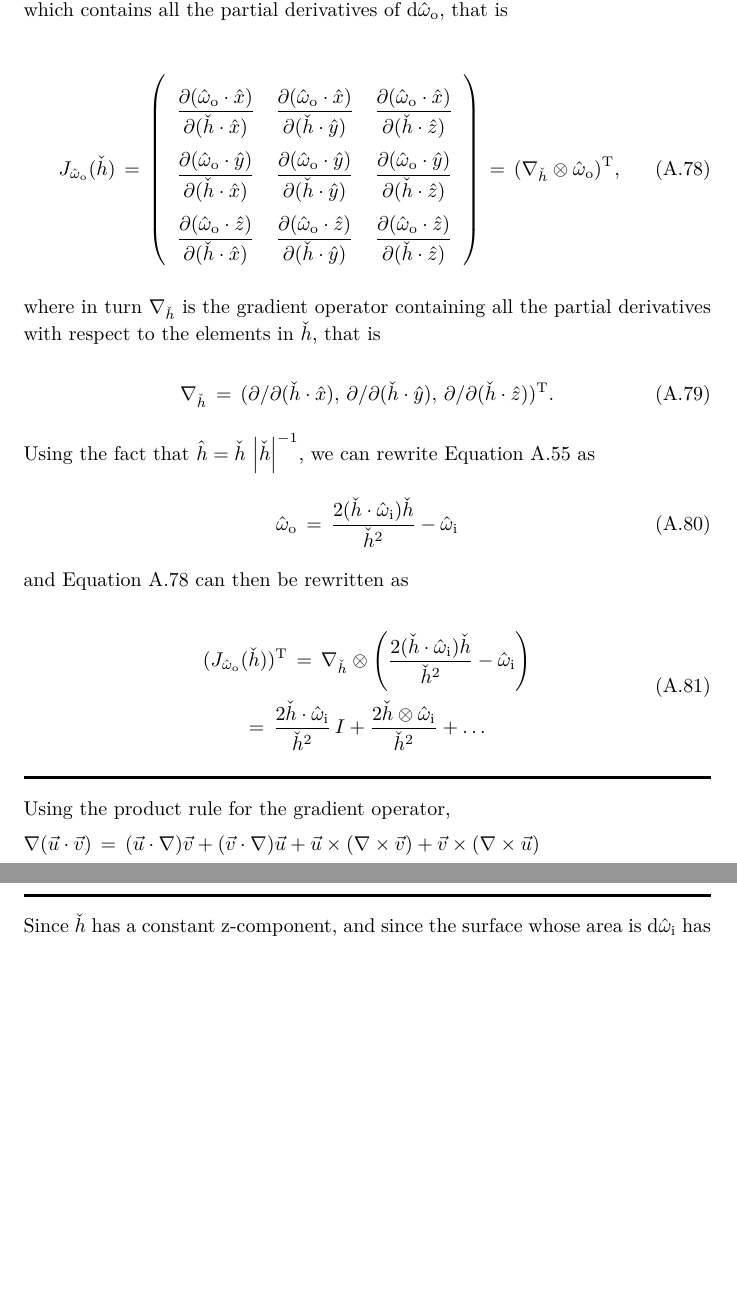
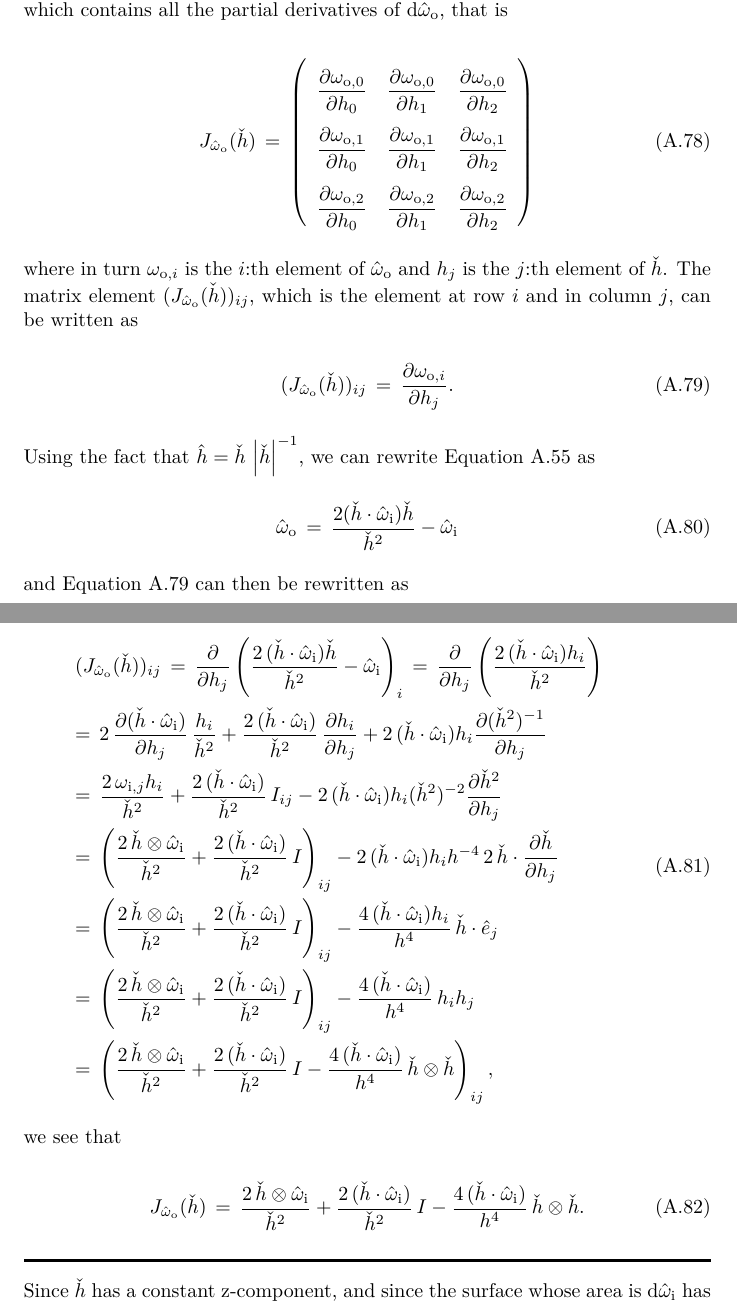
Before and after one commit to krikru/master_thesis, a LaTeX thesis (Document/Report/Report.tex, which reads Document/Report/illumination_model_derivation.tex): two parts of pages 24 and 25 of 25, joined at a grey line, cut so that both start at the same text, the shorter picture padded with empty space. Compiled offline with pdfLaTeX.

Commit message:
Derived expression for the Jacobian matrix

```diff
--- a/Document/Report/illumination_model_derivation.tex
+++ b/Document/Report/illumination_model_derivation.tex
@@ -729,24 +729,24 @@ By realizing that the normal of the a \microfacet, $\normvec{n}^*$, needs to equ
 
 Since we have the restriction $\anormvec{h}\cdot\normvec{z}\equiv 1$, $\opd\anormvec{h}$ is here the size of an infinitesimal "quasi area" element. Let's \assume this element is an axis aligned rectangle with the sides $\opd x_{\anormvec{h}}^{\,}\normvec{x}$ and $\opd y_{\anormvec{h}}^{\,}\normvec{y}$ respectively. We can then describe the infinitesimal solid angle element $\opd\normvec{\omega}_{\text{o}}$ as a parallelogram with the sides $\opd x_{\anormvec{h}}^{\,}J_{\normvec{\omega}_{\text{o}}}(\anormvec{h})^{\,}\normvec{x}$ and $\opd y_{\anormvec{h}}^{\,}J_{\normvec{\omega}_{\text{o}}}(\anormvec{h})^{\,}\normvec{y}$ respectively, where $J_{\normvec{\omega}_{\text{o}}}(\anormvec{h})$ is the \idxs{Jacobian}{matrix} for $\opd\normvec{\omega}_{\text{o}}$ as a function of $\anormvec{h}$, which contains all the partial derivatives of $\opd\normvec{\omega}_{\text{o}}$, that is
 
-\begin{equation} \label{eq:jacobian}
+\begin{equation} \label{eq:jacobian_matrix}
 J_{\normvec{\omega}_{\text{o}}}(\anormvec{h}) \,=\, \renewcommand*{\arraystretch}{2} \left( \begin{array}{ccc}
-\displaystyle \frac{\partial(\normvec{\omega}_{\text{o}}\cdot\normvec{x})}{\partial(\anormvec{h}\cdot\normvec{x})} &
-\displaystyle \frac{\partial(\normvec{\omega}_{\text{o}}\cdot\normvec{x})}{\partial(\anormvec{h}\cdot\normvec{y})} &
-\displaystyle \frac{\partial(\normvec{\omega}_{\text{o}}\cdot\normvec{x})}{\partial(\anormvec{h}\cdot\normvec{z})} \\
-\displaystyle \frac{\partial(\normvec{\omega}_{\text{o}}\cdot\normvec{y})}{\partial(\anormvec{h}\cdot\normvec{x})} &
-\displaystyle \frac{\partial(\normvec{\omega}_{\text{o}}\cdot\normvec{y})}{\partial(\anormvec{h}\cdot\normvec{y})} &
-\displaystyle \frac{\partial(\normvec{\omega}_{\text{o}}\cdot\normvec{y})}{\partial(\anormvec{h}\cdot\normvec{z})} \\
-\displaystyle \frac{\partial(\normvec{\omega}_{\text{o}}\cdot\normvec{z})}{\partial(\anormvec{h}\cdot\normvec{x})} &
-\displaystyle \frac{\partial(\normvec{\omega}_{\text{o}}\cdot\normvec{z})}{\partial(\anormvec{h}\cdot\normvec{y})} &
-\displaystyle \frac{\partial(\normvec{\omega}_{\text{o}}\cdot\normvec{z})}{\partial(\anormvec{h}\cdot\normvec{z})}
-\end{array} \right) \,=\, (\nabla_{\anormvec{h}}\otimes\normvec{\omega}_{\text{o}})^{\T},
+\displaystyle \frac{\partial\omega_{\text{o},0}}{\partial h_0} &
+\displaystyle \frac{\partial\omega_{\text{o},0}}{\partial h_1} &
+\displaystyle \frac{\partial\omega_{\text{o},0}}{\partial h_2} \\
+\displaystyle \frac{\partial\omega_{\text{o},1}}{\partial h_0} &
+\displaystyle \frac{\partial\omega_{\text{o},1}}{\partial h_1} &
+\displaystyle \frac{\partial\omega_{\text{o},1}}{\partial h_2} \\
+\displaystyle \frac{\partial\omega_{\text{o},2}}{\partial h_0} &
+\displaystyle \frac{\partial\omega_{\text{o},2}}{\partial h_1} &
+\displaystyle \frac{\partial\omega_{\text{o},2}}{\partial h_2}
+\end{array} \right)
 \end{equation}
 
-where in turn $\nabla_{\anormvec{h}}$ is the gradient operator containing all the partial derivatives with respect to the elements in $\anormvec{h}$, that is
+where in turn $\omega_{\text{o},i}$ is the $i$:th element of $\normvec{\omega}_{\text{o}}$ and $h_{j}$ is the $j$:th element of $\anormvec{h}$. The matrix element $(J_{\normvec{\omega}_{\text{o}}}(\anormvec{h}))_{ij}$, which is the element at row $i$ and in column $j$, can be written as
 
-\begin{equation}
-\nabla_{\anormvec{h}} \,=\, (\partial/\partial(\anormvec{h}\cdot\normvec{x}),\, \partial/\partial(\anormvec{h}\cdot\normvec{y}),\, \partial/\partial(\anormvec{h}\cdot\normvec{z}))^{\T}.
+\begin{equation} \label{eq:jacobian_matrix_component}
+(J_{\normvec{\omega}_{\text{o}}}(\anormvec{h}))_{ij} \,=\, \frac{\partial\omega_{\text{o},i}}{\partial h_{j}}.
 \end{equation}
 
 Using the fact that $\normvec{h} = \anormvec{h}\,\left|\anormvec{h}\right|^{-1}$, we can rewrite \eqref{eq:householder_equation} as
@@ -755,24 +755,45 @@ Using the fact that $\normvec{h} = \anormvec{h}\,\left|\anormvec{h}\right|^{-1}$
 \normvec{\omega}_{\text{o}} \,=\, \frac{2(\anormvec{h}\cdot\normvec{\omega}_{\text{i}})\anormvec{h}}{\anormvec{h}^2} - \normvec{\omega}_{\text{i}}
 \end{equation}
 
-and \eqref{eq:jacobian} can then be rewritten as
+and \eqref{eq:jacobian_matrix_component} can then be rewritten as
 
 \begin{equation}
 \renewcommand*{\arraystretch}{2}
-\begin{array}{c}
-\displaystyle (J_{\normvec{\omega}_{\text{o}}}(\anormvec{h}))^{\T} \,=\,  \nabla_{\anormvec{h}}\otimes\left(\frac{2(\anormvec{h}\cdot\normvec{\omega}_{\text{i}})\anormvec{h}}{\anormvec{h}^2} - \normvec{\omega}_{\text{i}}\right) \\
-\displaystyle =\, \frac{2\anormvec{h}\cdot\normvec{\omega}_{\text{i}}}{\anormvec{h}^2}\,I + \frac{2\anormvec{h}\otimes\normvec{\omega}_{\text{i}}}{\anormvec{h}^2} + \dots
+\begin{array}{l}
+\displaystyle (J_{\normvec{\omega}_{\text{o}}}(\anormvec{h}))_{ij} \,=\, \frac{\partial}{\partial h_{j}}\left(\frac{2\,(\anormvec{h}\cdot\normvec{\omega}_{\text{i}})\anormvec{h}}{\anormvec{h}^2} - \normvec{\omega}_{\text{i}}\right)_i  \,=\, \frac{\partial}{\partial h_{j}}\left(\frac{2\,(\anormvec{h}\cdot\normvec{\omega}_{\text{i}})h_i}{\anormvec{h}^2}\right) \\
+\displaystyle =\, 2\,\frac{\partial(\anormvec{h}\cdot\normvec{\omega}_{\text{i}})}{\partial h_{j}}\,\frac{h_i}{\anormvec{h}^2} +
+\frac{2\,(\anormvec{h}\cdot\normvec{\omega}_{\text{i}})}{\anormvec{h}^2}\,\frac{\partial h_i}{\partial h_{j}} +
+2\,(\anormvec{h}\cdot\normvec{\omega}_{\text{i}})h_i\frac{\partial(\anormvec{h}^2)^{-1}}{\partial h_{j}} \\
+\displaystyle =\, \frac{2\,\omega_{\text{i},j}h_i}{\anormvec{h}^2} +
+\frac{2\,(\anormvec{h}\cdot\normvec{\omega}_{\text{i}})}{\anormvec{h}^2}\,I_{ij} -
+2\,(\anormvec{h}\cdot\normvec{\omega}_{\text{i}})h_i(\anormvec{h}^2)^{-2} \frac{\partial\anormvec{h}^2}{\partial h_{j}} \\
+\displaystyle =\, \left(
+\frac{2\,\anormvec{h}\otimes\normvec{\omega}_{\text{i}}}{\anormvec{h}^2} +
+\frac{2\,(\anormvec{h}\cdot\normvec{\omega}_{\text{i}})}{\anormvec{h}^2}\,I\right)_{ij} -
+2\,(\anormvec{h}\cdot\normvec{\omega}_{\text{i}})h_i h^{-4}\,2\,\anormvec{h}\cdot\frac{\partial\anormvec{h}}{\partial h_{j}} \\
+\displaystyle =\, \left(
+\frac{2\,\anormvec{h}\otimes\normvec{\omega}_{\text{i}}}{\anormvec{h}^2} +
+\frac{2\,(\anormvec{h}\cdot\normvec{\omega}_{\text{i}})}{\anormvec{h}^2}\,I\right)_{ij} -
+\frac{4\,(\anormvec{h}\cdot\normvec{\omega}_{\text{i}})h_i}{h^4}\,\anormvec{h}\cdot\normvec{e}_j \\
+\displaystyle =\, \left(
+\frac{2\,\anormvec{h}\otimes\normvec{\omega}_{\text{i}}}{\anormvec{h}^2} +
+\frac{2\,(\anormvec{h}\cdot\normvec{\omega}_{\text{i}})}{\anormvec{h}^2}\,I\right)_{ij} -
+\frac{4\,(\anormvec{h}\cdot\normvec{\omega}_{\text{i}})}{h^4}\,h_i h_j \\
+\displaystyle =\, \left(
+\frac{2\,\anormvec{h}\otimes\normvec{\omega}_{\text{i}}}{\anormvec{h}^2} +
+\frac{2\,(\anormvec{h}\cdot\normvec{\omega}_{\text{i}})}{\anormvec{h}^2}\,I -
+\frac{4\,(\anormvec{h}\cdot\normvec{\omega}_{\text{i}})}{h^4}\,\anormvec{h}\otimes\anormvec{h}\right)_{ij},
 \end{array}
 \end{equation}
 
-\HRule
+we see that
 
-Using the product rule for the gradient operator,
-
-\begin{math}
-\nabla(\vec{u}\cdot\vec{v}) \,=\, (\vec{u} \cdot \nabla) \vec{v} + (\vec{v} \cdot \nabla) \vec{u} + \vec{u} \times (\nabla \times \vec{v}) + \vec{v} \times (\nabla \times \vec{u})
-\end{math}
-
+\begin{equation}
+\displaystyle J_{\normvec{\omega}_{\text{o}}}(\anormvec{h}) \,=\,
+\frac{2\,\anormvec{h}\otimes\normvec{\omega}_{\text{i}}}{\anormvec{h}^2} +
+\frac{2\,(\anormvec{h}\cdot\normvec{\omega}_{\text{i}})}{\anormvec{h}^2}\,I -
+\frac{4\,(\anormvec{h}\cdot\normvec{\omega}_{\text{i}})}{h^4}\,\anormvec{h}\otimes\anormvec{h}.
+\end{equation}
 
 
 
```
